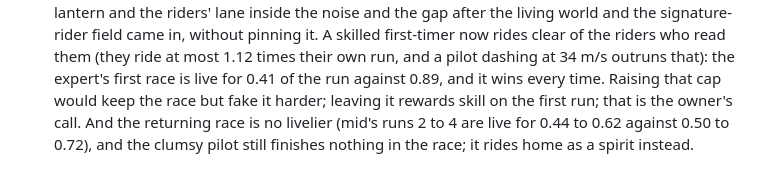
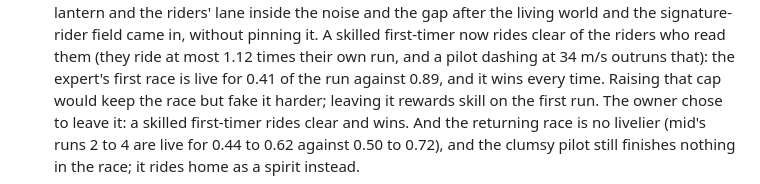
Before and after one commit to urbantorque/ghost-sled, a Markdown page: DECISIONS.md, the part around the change. GitHub-like rendering.

Commit message:
Record the owner's call: a skilled first-timer rides clear of the riders who read them
Co-Authored-By: Claude Opus 5.5 <noreply@anthropic.com>

```diff
--- a/DECISIONS.md
+++ b/DECISIONS.md
@@ -1545,6 +1545,7 @@ Every place where I replaced, extended or interpreted the brief, and why.
     world and the signature-rider field came in, without pinning it. A skilled first-timer now rides clear of the
     riders who read them (they ride at most 1.12 times their own run, and a pilot dashing at 34 m/s outruns that):
     the expert's first race is live for 0.41 of the run against 0.89, and it wins every time. Raising that cap would
-    keep the race but fake it harder; leaving it rewards skill on the first run; that is the owner's call. And the
+    keep the race but fake it harder; leaving it rewards skill on the first run. The owner chose to
+    leave it: a skilled first-timer rides clear and wins. And the
     returning race is no livelier (mid's runs 2 to 4 are live for 0.44 to 0.62 against 0.50 to 0.72), and the clumsy
     pilot still finishes nothing in the race; it rides home as a spirit instead.
```
